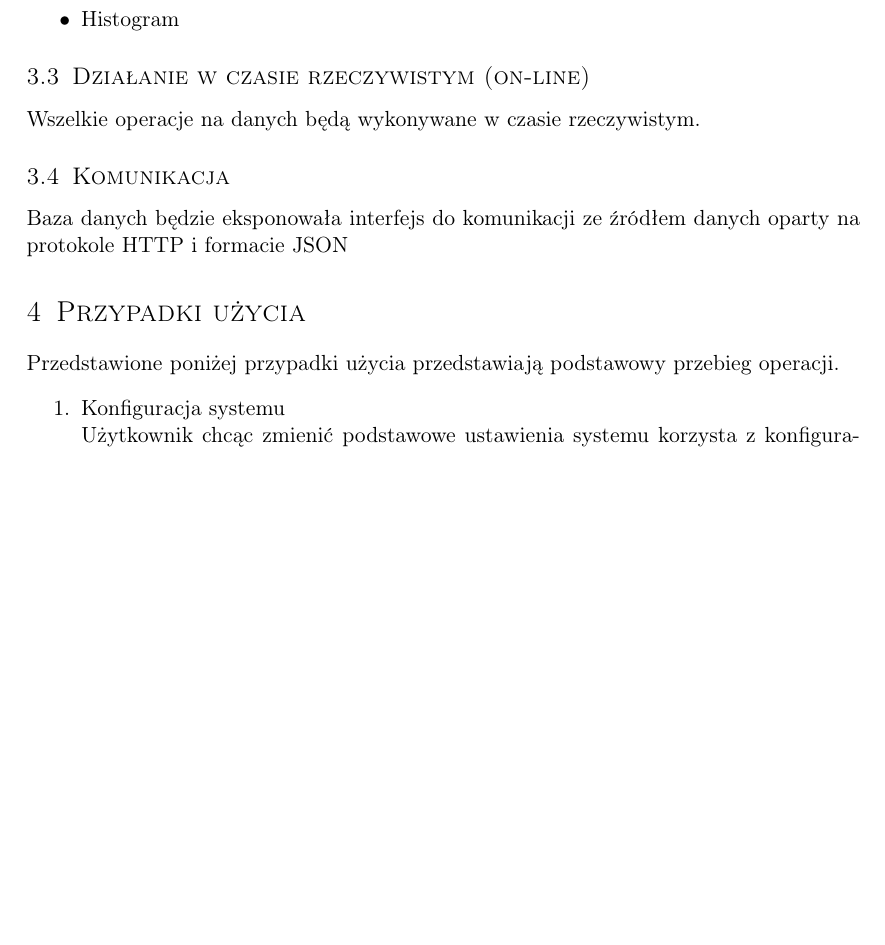
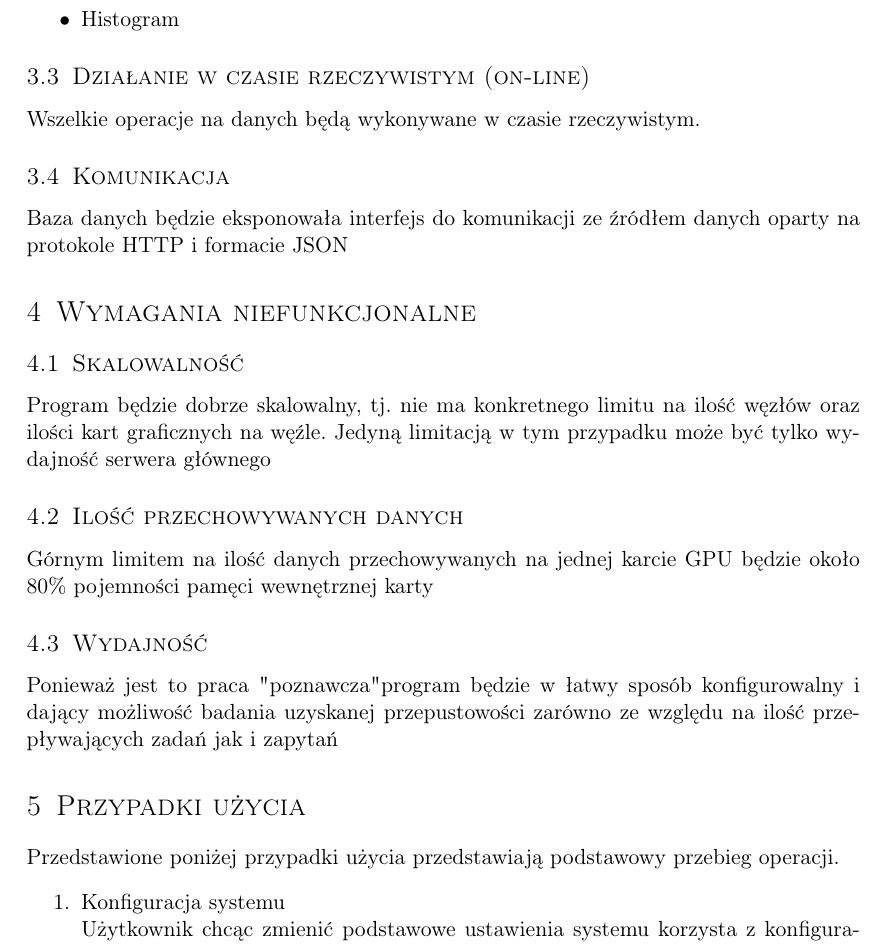
Before and after one commit to d-d-j/ddj_store, a LaTeX document (docs/main.tex): part of page 4 of 6, cut so that both start at the same text, the shorter picture padded with empty space. Compiled offline with pdfLaTeX.

Commit message:
+ non functional requirements

```diff
--- a/docs/main.tex
+++ b/docs/main.tex
@@ -170,7 +170,13 @@ danych powinna umożliwiać szybką ich agregację oraz filtrowanie.
     Wszelkie operacje na danych będą wykonywane w czasie rzeczywistym.
     \subsection{Komunikacja}
     Baza danych będzie eksponowała interfejs do komunikacji ze źródłem danych oparty na protokole HTTP i formacie JSON
-
+\section{Wymagania niefunkcjonalne}
+    \subsection{Skalowalność}
+    Program będzie dobrze skalowalny, tj. nie ma konkretnego limitu na ilość węzłów oraz ilości kart graficznych na węźle. Jedyną limitacją w tym przypadku może być tylko wydajność serwera głównego
+    \subsection{Ilość przechowywanych danych}
+    Górnym limitem na ilość danych przechowywanych na jednej karcie GPU będzie około 80\% pojemności pamęci wewnętrznej karty
+    \subsection{Wydajność}
+    Ponieważ jest to praca "poznawcza" program będzie w łatwy sposób konfigurowalny i dający możliwość badania uzyskanej przepustowości zarówno ze względu na ilość przepływających zadań jak i zapytań
 \section{Przypadki użycia}
     Przedstawione poniżej przypadki użycia przedstawiają podstawowy przebieg operacji.
     \begin{enumerate}
```
